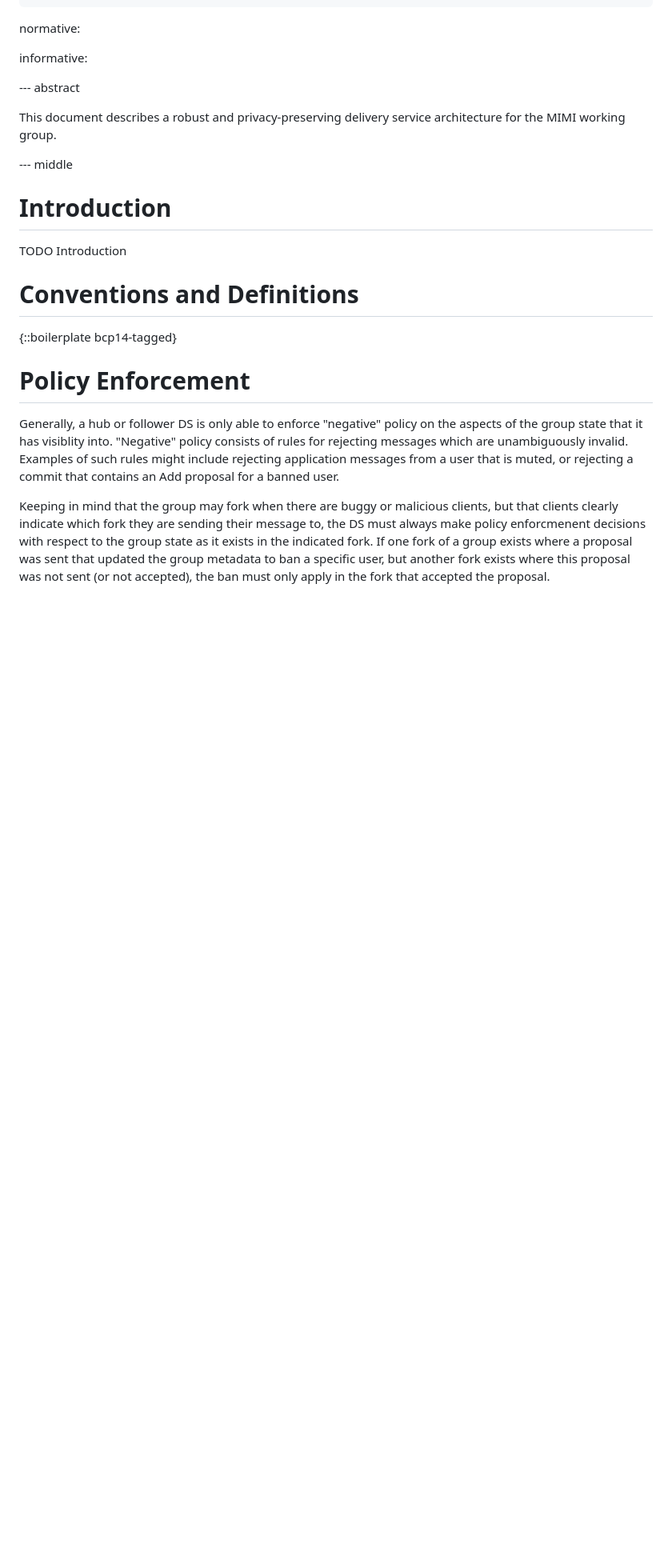
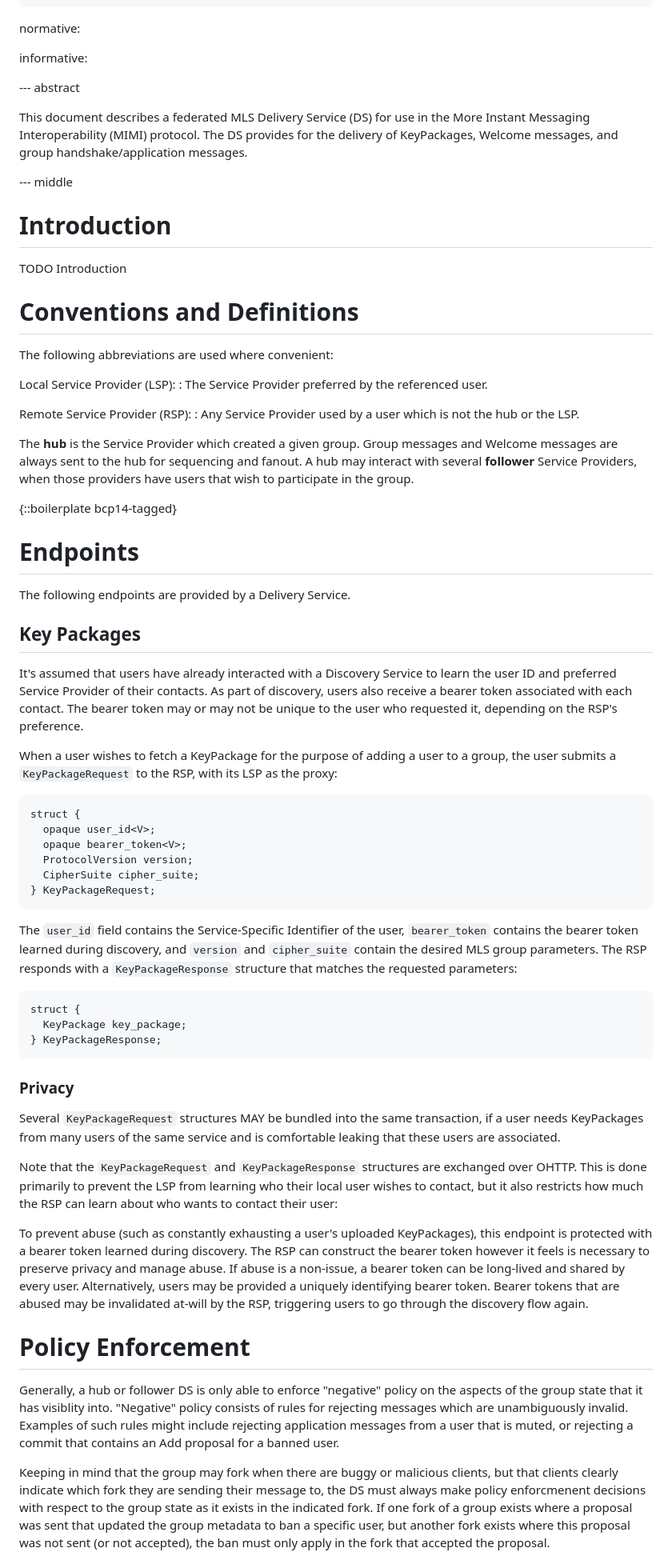
Before and after one commit to Bren2010/draft-mimi-ds, a Markdown page: draft-mcmillion-mimi-delivery-service.md, the part around the change. Shown: that part at 80% size. Drawn GitHub-style; blank space fills up the shorter version.

Commit message:
Write about KeyPackage endpoint

```diff
--- a/draft-mcmillion-mimi-delivery-service.md
+++ b/draft-mcmillion-mimi-delivery-service.md
@@ -35,8 +35,10 @@ informative:
 
 --- abstract
 
-This document describes a robust and privacy-preserving delivery service
-architecture for the MIMI working group.
+This document describes a federated MLS Delivery Service (DS) for use in the
+More Instant Messaging Interoperability (MIMI) protocol. The DS provides for the
+delivery of KeyPackages, Welcome messages, and group handshake/application
+messages.
 
 
 --- middle
@@ -45,10 +47,77 @@ architecture for the MIMI working group.
 
 TODO Introduction
 
-
 # Conventions and Definitions
 
+The following abbreviations are used where convenient:
+
+Local Service Provider (LSP):
+: The Service Provider preferred by the referenced user.
+
+Remote Service Provider (RSP):
+: Any Service Provider used by a user which is not the hub or the LSP.
+
+The **hub** is the Service Provider which created a given group. Group messages
+and Welcome messages are always sent to the hub for sequencing and fanout. A hub
+may interact with several **follower** Service Providers, when those providers
+have users that wish to participate in the group.
+
 {::boilerplate bcp14-tagged}
+
+# Endpoints
+
+The following endpoints are provided by a Delivery Service.
+
+## Key Packages
+
+It's assumed that users have already interacted with a Discovery Service to
+learn the user ID and preferred Service Provider of their contacts. As part of
+discovery, users also receive a bearer token associated with each contact. The
+bearer token may or may not be unique to the user who requested it, depending on
+the RSP's preference.
+
+When a user wishes to fetch a KeyPackage for the purpose of adding a user to a
+group, the user submits a `KeyPackageRequest` to the RSP, with its LSP as the
+proxy:
+
+~~~ tls-presentation
+struct {
+  opaque user_id<V>;
+  opaque bearer_token<V>;
+  ProtocolVersion version;
+  CipherSuite cipher_suite;
+} KeyPackageRequest;
+~~~
+
+The `user_id` field contains the Service-Specific Identifier of the user,
+`bearer_token` contains the bearer token learned during discovery, and `version`
+and `cipher_suite` contain the desired MLS group parameters. The RSP responds
+with a `KeyPackageResponse` structure that matches the requested parameters:
+
+~~~ tls-presentation
+struct {
+  KeyPackage key_package;
+} KeyPackageResponse;
+~~~
+
+### Privacy
+
+Several `KeyPackageRequest` structures MAY be bundled into the same transaction,
+if a user needs KeyPackages from many users of the same service and is
+comfortable leaking that these users are associated.
+
+Note that the `KeyPackageRequest` and `KeyPackageResponse` structures are
+exchanged over OHTTP. This is done primarily to prevent the LSP from learning
+who their local user wishes to contact, but it also restricts how much the RSP
+can learn about who wants to contact their user:
+
+To prevent abuse (such as constantly exhausting a user's uploaded KeyPackages),
+this endpoint is protected with a bearer token learned during discovery. The RSP
+can construct the bearer token however it feels is necessary to preserve privacy
+and manage abuse. If abuse is a non-issue, a bearer token can be long-lived and
+shared by every user. Alternatively, users may be provided a uniquely
+identifying bearer token. Bearer tokens that are abused may be invalidated
+at-will by the RSP, triggering users to go through the discovery flow again.
 
 
 # Policy Enforcement
```
